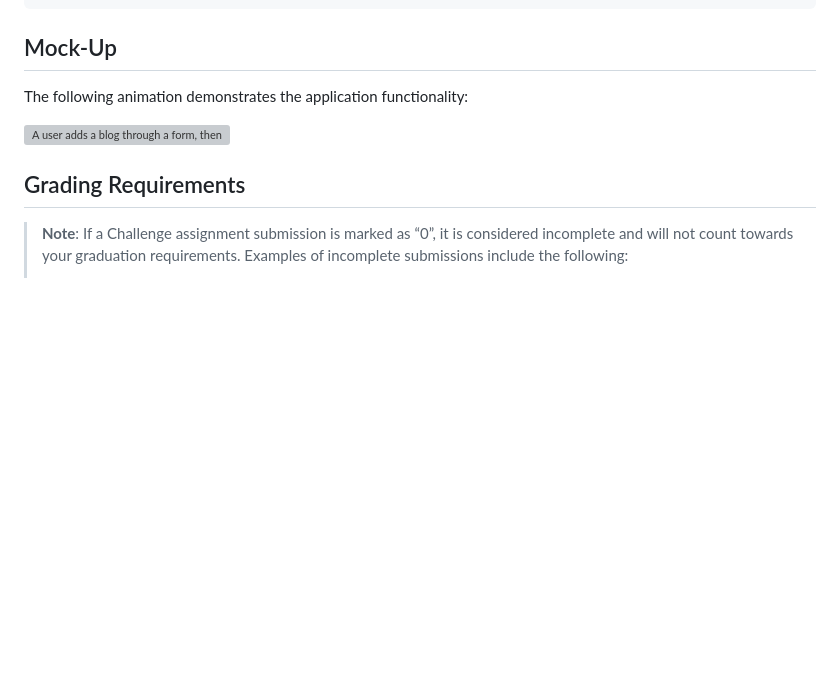
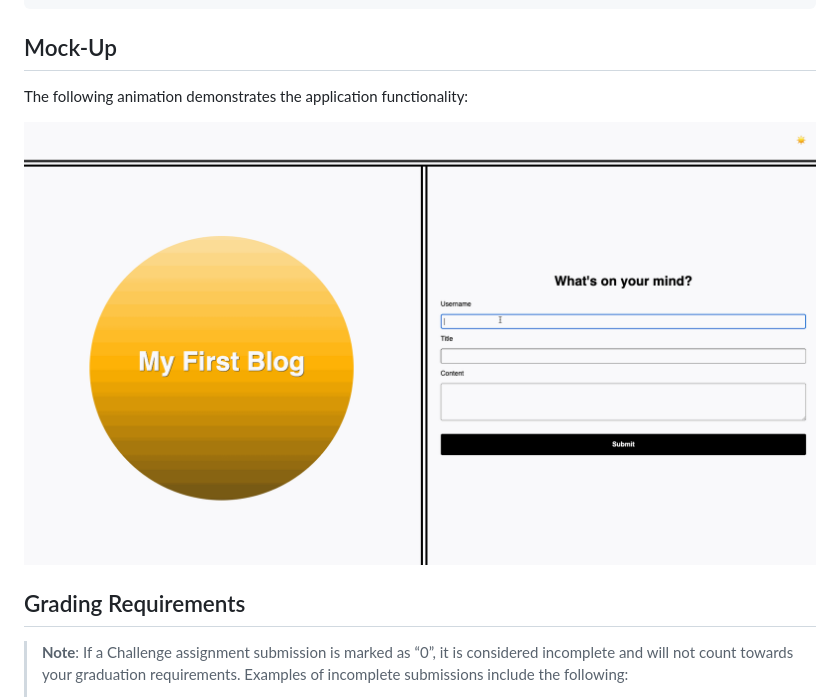
Before and after one commit to Voobane/Challenge-3-Personal-Blogs, a Markdown page: README.md, the part around the change. Drawn GitHub-style; blank space fills up the shorter version; grey boxes are pictures that could not be loaded.

Commit message:
Update README.md
update gif path

```diff
--- a/README.md
+++ b/README.md
@@ -64,7 +64,7 @@ my-blog
 
 The following animation demonstrates the application functionality:
 
-![A user adds a blog through a form, then the post appears on the following page.](./Assets/100-web-apis-challenge-demo.gif)
+![A user adds a blog through a form, then the post appears on the following page.](./assets/100-web-apis-challenge-demo.gif)
 
 ## Grading Requirements
 
```
